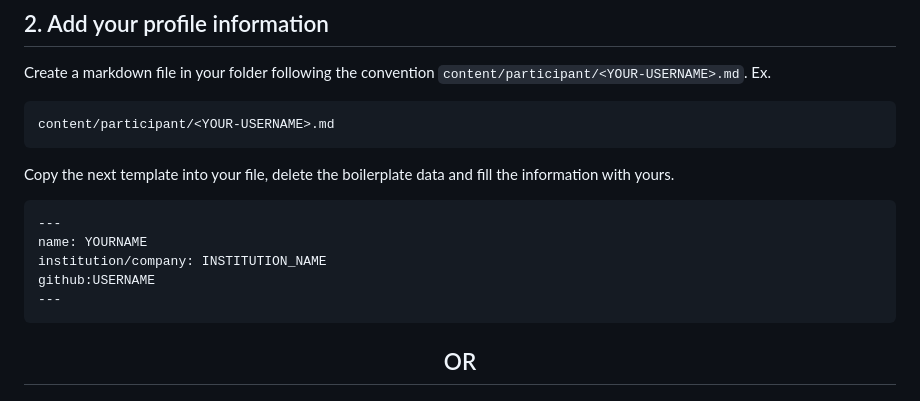
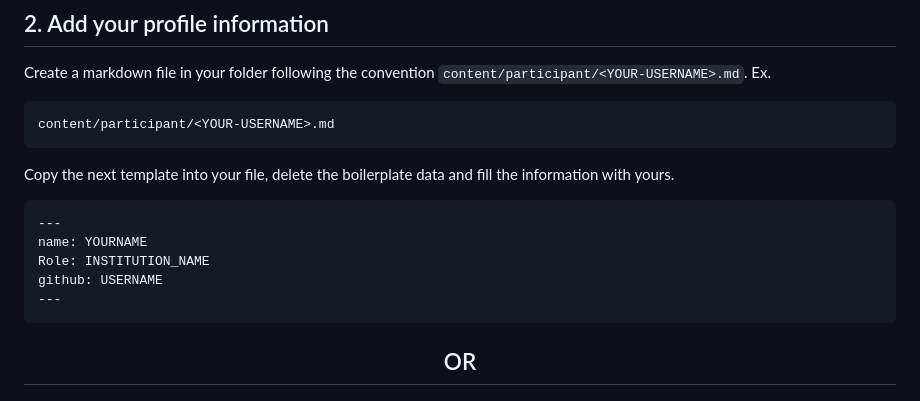
Before and after one commit to Madhesh-V/HacktoberFest-2024, a Markdown page: README.md, the part around the change. Rendered like a GitHub page.

````diff
--- a/README.md
+++ b/README.md
@@ -52,8 +52,8 @@ Copy the next template into your file, delete the boilerplate data and fill the
 ```
 ---
 name: YOURNAME
-institution/company: INSTITUTION_NAME
-github:USERNAME
+Role: INSTITUTION_NAME
+github: USERNAME
 ---
 ```
 
````
